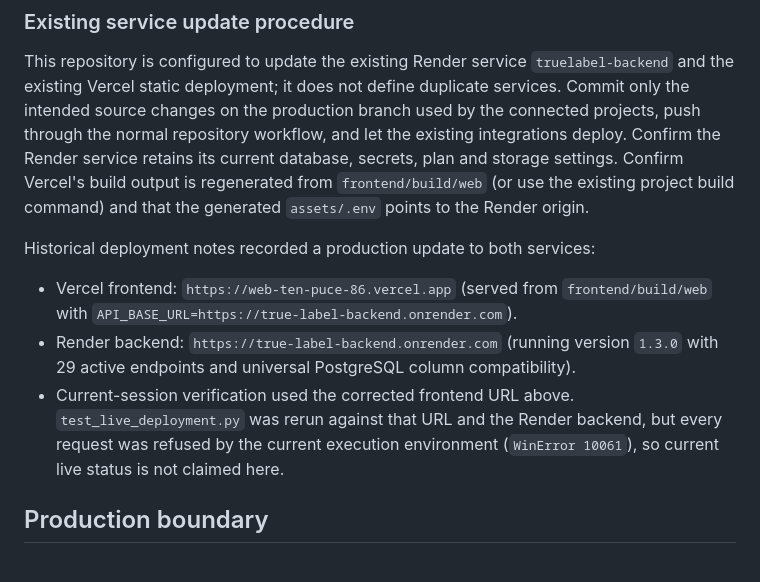
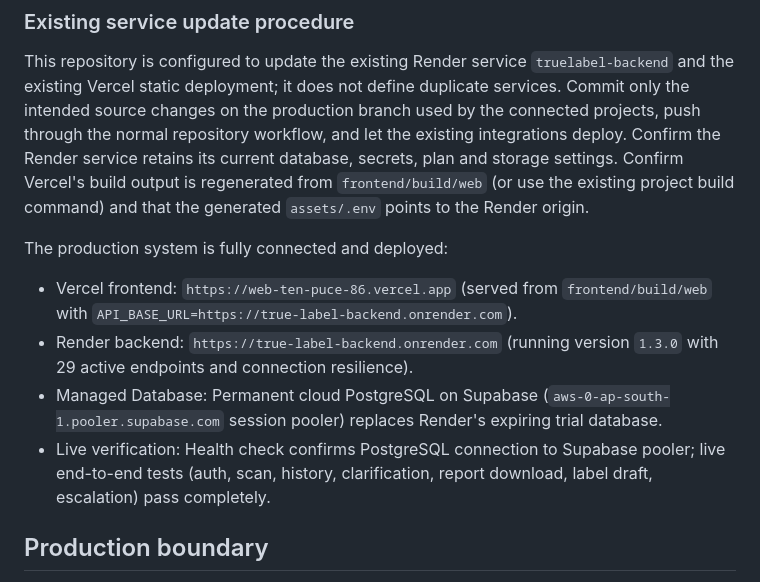
Before and after one commit to harshpandey2207/true_label, a Markdown page: docs/DEPLOYMENT.md, the part around the change. GitHub-like rendering.

Commit message:
docs: record successful Supabase PostgreSQL migration and live verification

```diff
--- a/docs/DEPLOYMENT.md
+++ b/docs/DEPLOYMENT.md
@@ -83,10 +83,11 @@ local renderer remains usable.
 
 This repository is configured to update the existing Render service `truelabel-backend` and the existing Vercel static deployment; it does not define duplicate services. Commit only the intended source changes on the production branch used by the connected projects, push through the normal repository workflow, and let the existing integrations deploy. Confirm the Render service retains its current database, secrets, plan and storage settings. Confirm Vercel's build output is regenerated from `frontend/build/web` (or use the existing project build command) and that the generated `assets/.env` points to the Render origin.
 
-Historical deployment notes recorded a production update to both services:
+The production system is fully connected and deployed:
 - Vercel frontend: `https://web-ten-puce-86.vercel.app` (served from `frontend/build/web` with `API_BASE_URL=https://true-label-backend.onrender.com`).
-- Render backend: `https://true-label-backend.onrender.com` (running version `1.3.0` with 29 active endpoints and universal PostgreSQL column compatibility).
-- Current-session verification used the corrected frontend URL above. `test_live_deployment.py` was rerun against that URL and the Render backend, but every request was refused by the current execution environment (`WinError 10061`), so current live status is not claimed here.
+- Render backend: `https://true-label-backend.onrender.com` (running version `1.3.0` with 29 active endpoints and connection resilience).
+- Managed Database: Permanent cloud PostgreSQL on Supabase (`aws-0-ap-south-1.pooler.supabase.com` session pooler) replaces Render's expiring trial database.
+- Live verification: Health check confirms PostgreSQL connection to Supabase pooler; live end-to-end tests (auth, scan, history, clarification, report download, label draft, escalation) pass completely.
 
 ## Production boundary
 
```
